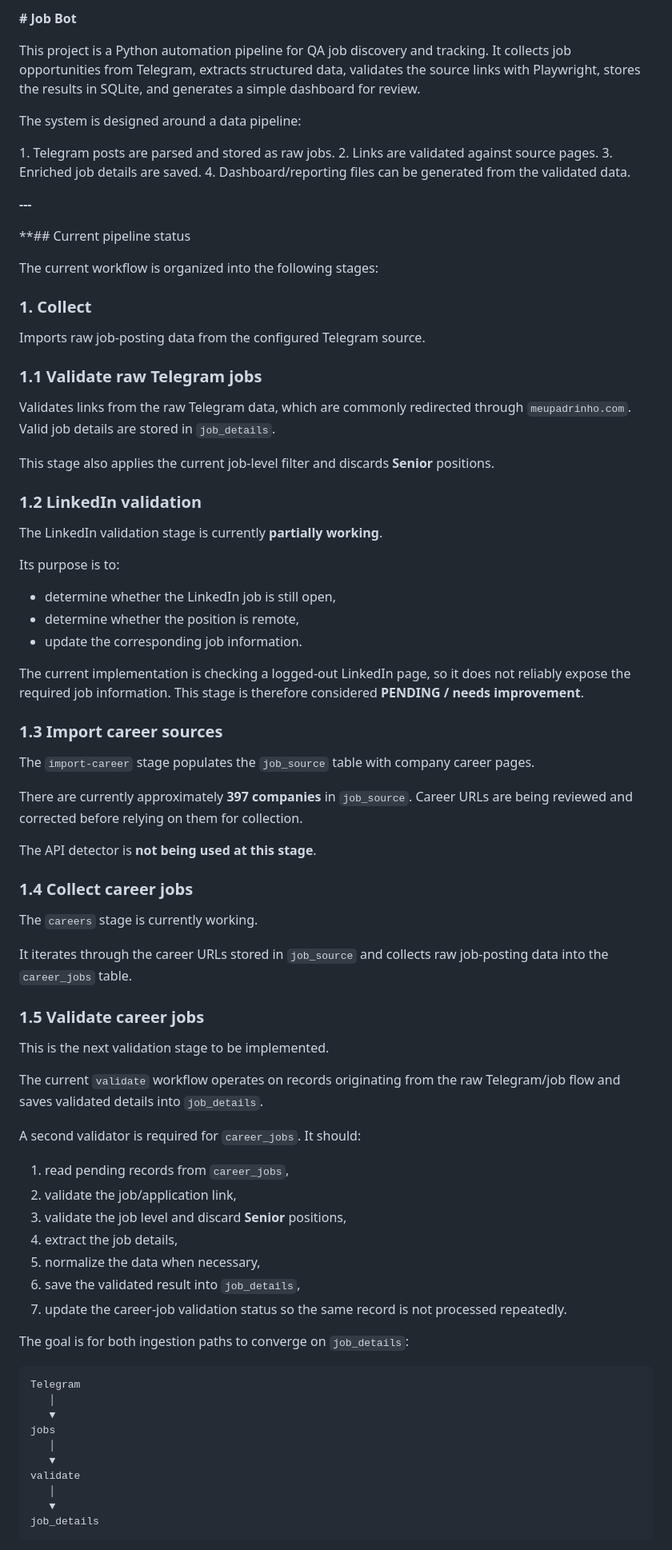
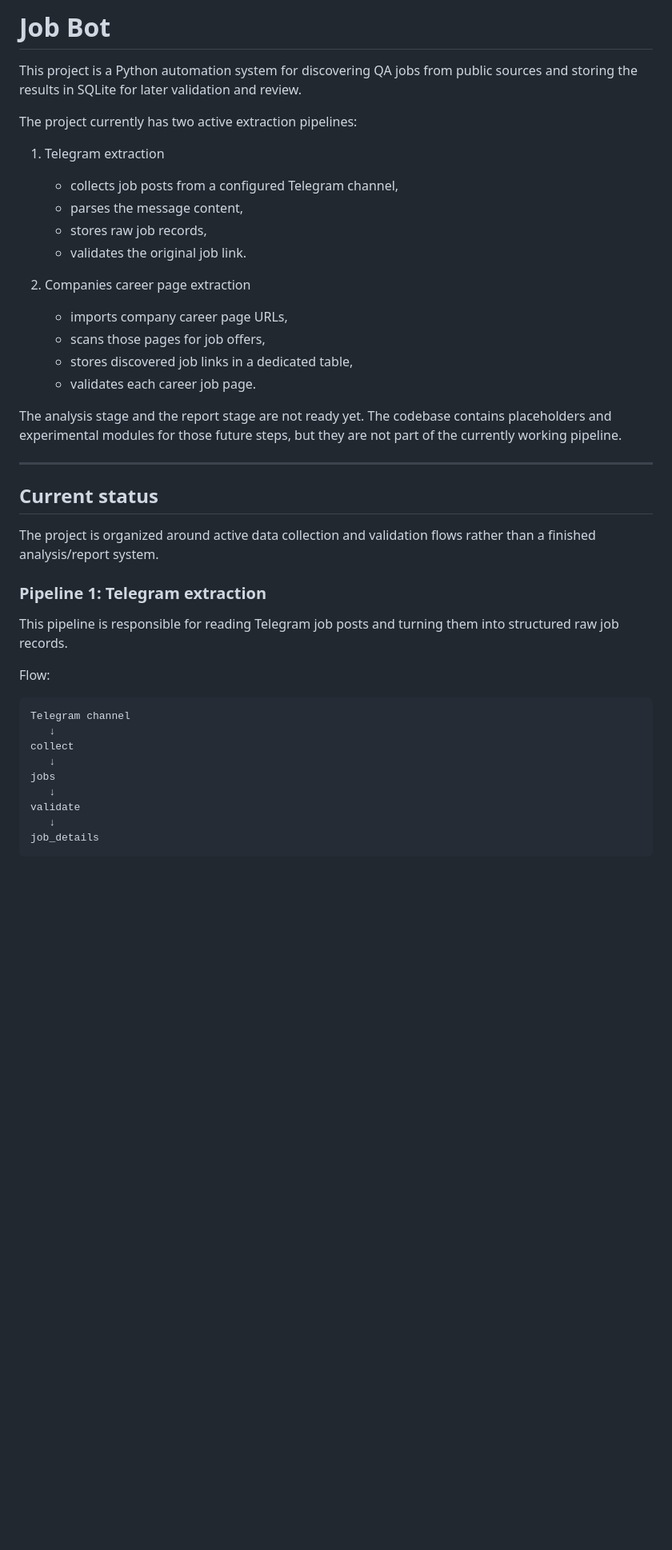
Before and after one commit to mbraga2023/Job-bot, a Markdown page: README.md, the part around one of its changes. Shown at 80% size. GitHub-like rendering; blank space fills up the shorter version.

````diff
--- a/README.md
+++ b/README.md
@@ -1,83 +1,44 @@
-**# Job Bot**
+# Job Bot
 
-This project is a Python automation pipeline for QA job discovery and tracking. It collects job opportunities from Telegram, extracts structured data, validates the source links with Playwright, stores the results in SQLite, and generates a simple dashboard for review.
+This project is a Python automation system for discovering QA jobs from public sources and storing the results in SQLite for later validation and review.
 
-The system is designed around a data pipeline:
+The project currently has two active extraction pipelines:
 
-1\. Telegram posts are parsed and stored as raw jobs.
-2\. Links are validated against source pages.
-3\. Enriched job details are saved.
-4\. Dashboard/reporting files can be generated from the validated data.
+1. Telegram extraction
+   - collects job posts from a configured Telegram channel,
+   - parses the message content,
+   - stores raw job records,
+   - validates the original job link.
 
-**---**
+2. Companies career page extraction
+   - imports company career page URLs,
+   - scans those pages for job offers,
+   - stores discovered job links in a dedicated table,
+   - validates each career job page.
 
-**## Current pipeline status
+The analysis stage and the report stage are not ready yet. The codebase contains placeholders and experimental modules for those future steps, but they are not part of the currently working pipeline.
 
-The current workflow is organized into the following stages:
+---
 
-### 1. Collect
+## Current status
 
-Imports raw job-posting data from the configured Telegram source.
+The project is organized around active data collection and validation flows rather than a finished analysis/report system.
 
-### 1.1 Validate raw Telegram jobs
+### Pipeline 1: Telegram extraction
 
-Validates links from the raw Telegram data, which are commonly redirected through `meupadrinho.com`. Valid job details are stored in `job_details`.
+This pipeline is responsible for reading Telegram job posts and turning them into structured raw job records.
 
-This stage also applies the current job-level filter and discards **Senior** positions.
-
-### 1.2 LinkedIn validation
-
-The LinkedIn validation stage is currently **partially working**.
-
-Its purpose is to:
-- determine whether the LinkedIn job is still open,
-- determine whether the position is remote,
-- update the corresponding job information.
-
-The current implementation is checking a logged-out LinkedIn page, so it does not reliably expose the required job information. This stage is therefore considered **PENDING / needs improvement**.
-
-### 1.3 Import career sources
-
-The `import-career` stage populates the `job_source` table with company career pages.
-
-There are currently approximately **397 companies** in `job_source`. Career URLs are being reviewed and corrected before relying on them for collection.
-
-The API detector is **not being used at this stage**.
-
-### 1.4 Collect career jobs
-
-The `careers` stage is currently working.
-
-It iterates through the career URLs stored in `job_source` and collects raw job-posting data into the `career_jobs` table.
-
-### 1.5 Validate career jobs
-
-This is the next validation stage to be implemented.
-
-The current `validate` workflow operates on records originating from the raw Telegram/job flow and saves validated details into `job_details`.
-
-A second validator is required for `career_jobs`. It should:
-
-1. read pending records from `career_jobs`,
-2. validate the job/application link,
-3. validate the job level and discard **Senior** positions,
-4. extract the job details,
-5. normalize the data when necessary,
-6. save the validated result into `job_details`,
-7. update the career-job validation status so the same record is not processed repeatedly.
-
-The goal is for both ingestion paths to converge on `job_details`:
+Flow:
 
 ```text
-Telegram
-   │
-   ▼
+Telegram channel
+   ↓
+collect
+   ↓
 jobs
-   │
-   ▼
+   ↓
 validate
-   │
-   ▼
+   ↓
 job_details
 ```
 
````
Also changed, not shown: other parts of README.md (+297 -265 lines).
